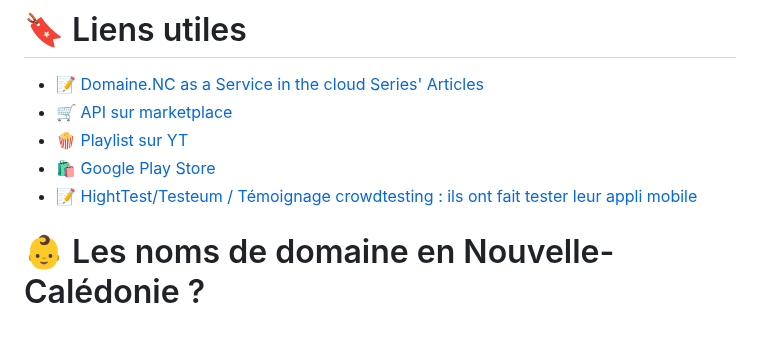
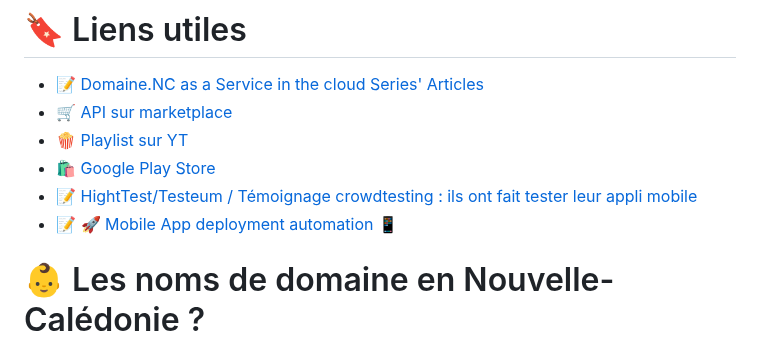
Before and after one commit to lschaeffer313/domaine-nc-mobile, a Markdown page: README.md, the part around the change. GitHub-like rendering.

Commit message:
doc(README) : lien post fastlane

```diff
--- a/README.md
+++ b/README.md
@@ -26,6 +26,7 @@ Pour comprendre d'où vient cette application, une [video dédiée est disponibl
 - 🍿 [Playlist sur YT](https://youtube.com/playlist?list=PL7GdrgVAWcDilGJGeNuVdvCM-lSmt5DNT)
 - 🛍️ [Google Play Store](http://bit.ly/3Wq6E3L)
 - 📝 [HightTest/Testeum / Témoignage crowdtesting : ils ont fait tester leur appli mobile](https://hightest.nc/blog/gestion-des-tests/outils/temoignage-crowdtesting-ils-ont-fait-tester-leur-appli-mobile/)
+- 📝 [🚀 Mobile App deployment automation 📱](https://dev.to/optnc/mobile-app-deployment-automation-178p)
 
 # 👶 Les noms de domaine en Nouvelle-Calédonie ?
 
```
